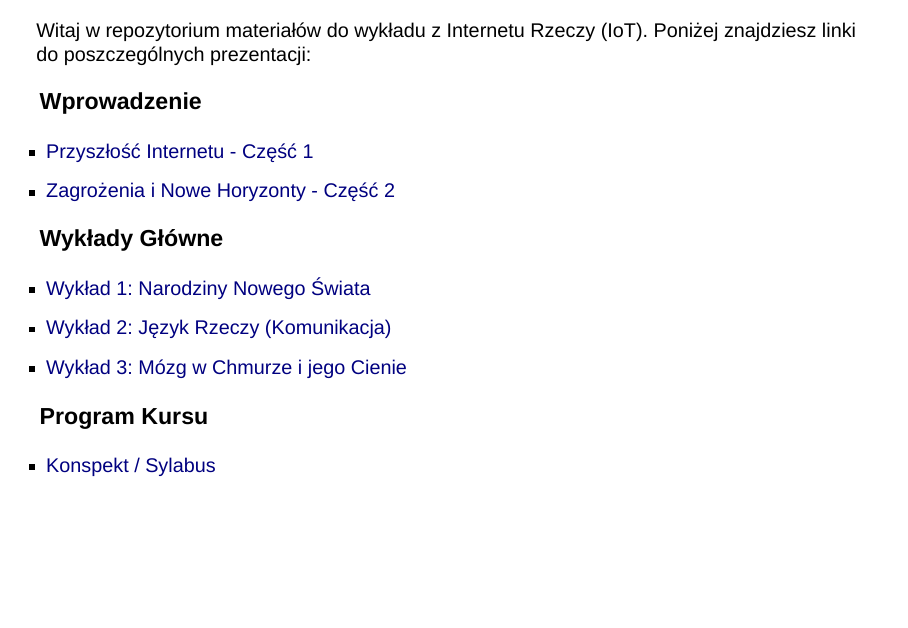
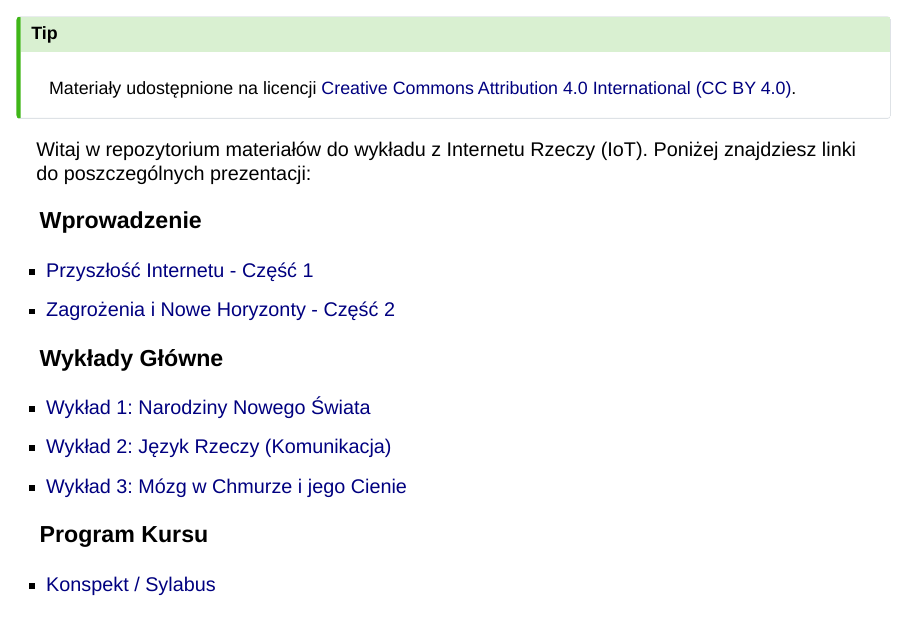
Before and after one commit to moondec/iot_lectures, a Quarto document (index.qmd): page 2 of 2 before the commit and page 2 of 3 after it. Rendered offline with R 4.5, knitr and Pandoc in place of Quarto, with nearby package versions; drawn as Slidy slides in place of the format the file asks for.

Commit message:
Add Creative Commons Attribution 4.0 International license

```diff
--- a/_quarto.yml
+++ b/_quarto.yml
@@ -37,3 +37,8 @@ format:
     background-transition: none
     pdf-separate-fragments: false
     lang: pl
+
+website:
+  page-footer:
+    left: "© 2026 Marek Urbaniak"
+    right: "Licencja: [CC BY 4.0](https://creativecommons.org/licenses/by/4.0/legalcode.pl)"
--- a/index.qmd
+++ b/index.qmd
@@ -1,6 +1,10 @@
 ---
-title: "Wykłady IoT - Materiały Dydaktyczne"
+  title: "Wykłady IoT - Materiały Dydaktyczne"
 ---
+
+::: {.callout-tip appearance="simple"}
+Materiały udostępnione na licencji [Creative Commons Attribution 4.0 International (CC BY 4.0)](https://creativecommons.org/licenses/by/4.0/legalcode.pl).
+:::
 
 Witaj w repozytorium materiałów do wykładu z Internetu Rzeczy (IoT). Poniżej znajdziesz linki do poszczególnych prezentacji:
 
```
Also changed, not shown: 1 other file.
